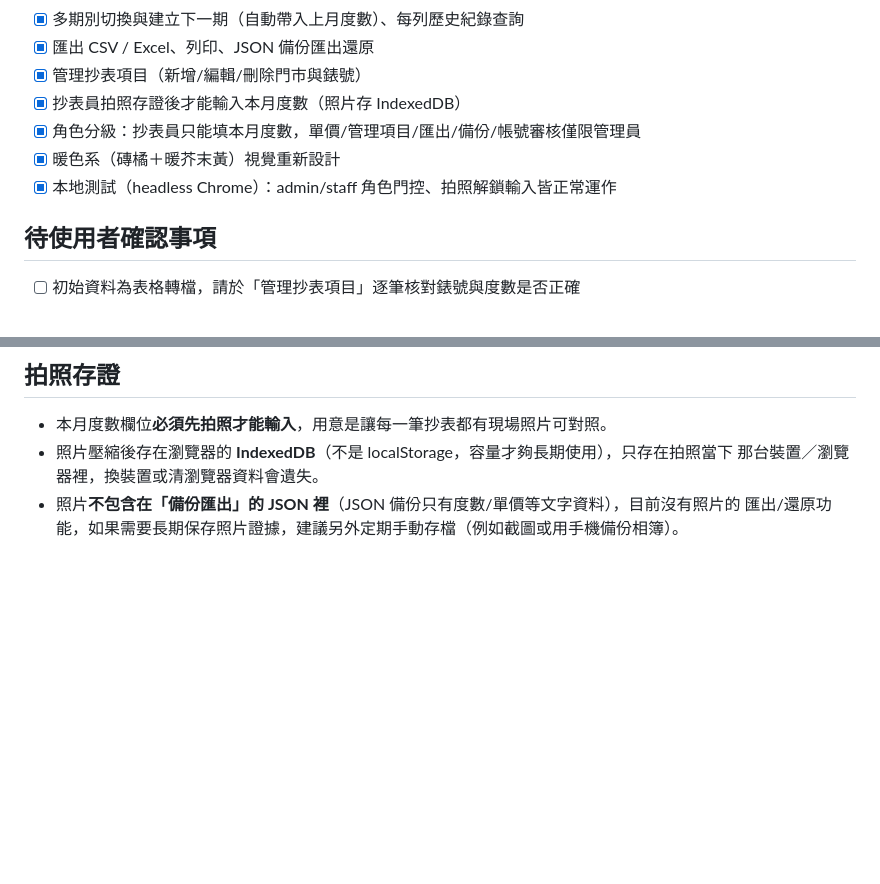
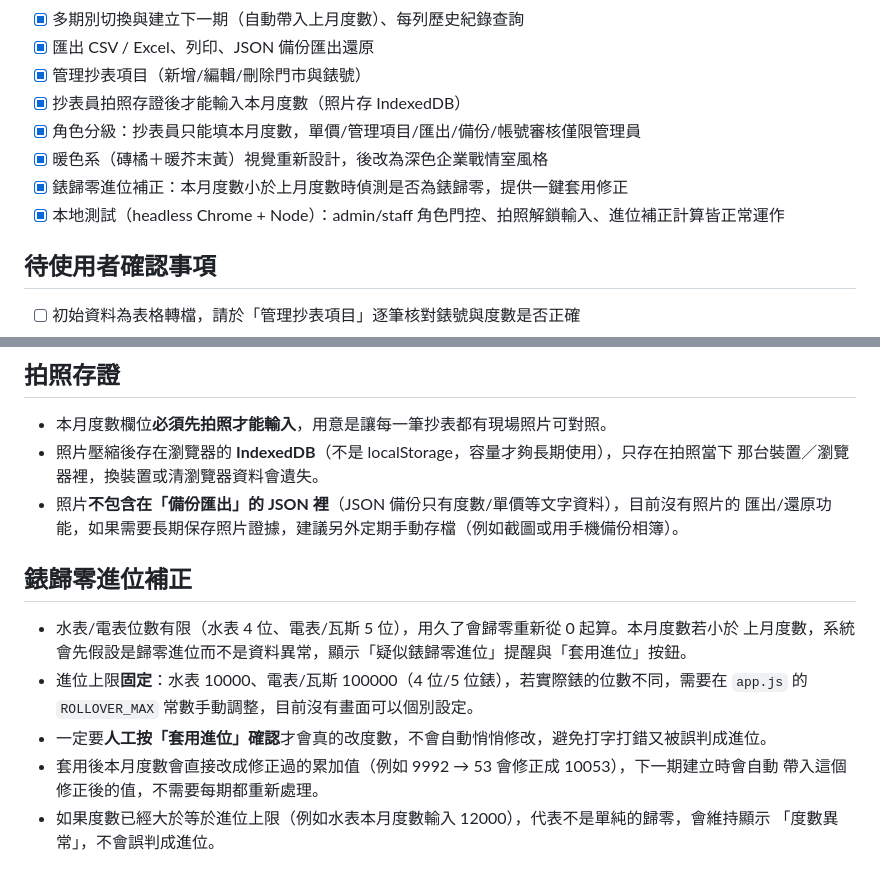
Before and after one commit to wu8858009/bitan-meter-reading, a Markdown page: TODO.md, 2 parts joined by grey strips. GitHub-like rendering; blank space fills up the shorter version.

Commit message:
更新 TODO.md：記錄錶歸零進位補正功能的說明與限制
Co-Authored-By: Claude Sonnet 5 <noreply@anthropic.com>

```diff
--- a/TODO.md
+++ b/TODO.md
@@ -8,8 +8,9 @@
 - [x] 管理抄表項目（新增/編輯/刪除門市與錶號）
 - [x] 抄表員拍照存證後才能輸入本月度數（照片存 IndexedDB）
 - [x] 角色分級：抄表員只能填本月度數，單價/管理項目/匯出/備份/帳號審核僅限管理員
-- [x] 暖色系（磚橘＋暖芥末黃）視覺重新設計
-- [x] 本地測試（headless Chrome）：admin/staff 角色門控、拍照解鎖輸入皆正常運作
+- [x] 暖色系（磚橘＋暖芥末黃）視覺重新設計，後改為深色企業戰情室風格
+- [x] 錶歸零進位補正：本月度數小於上月度數時偵測是否為錶歸零，提供一鍵套用修正
+- [x] 本地測試（headless Chrome + Node）：admin/staff 角色門控、拍照解鎖輸入、進位補正計算皆正常運作
 
 ## 待使用者確認事項
 - [ ] 初始資料為表格轉檔，請於「管理抄表項目」逐筆核對錶號與度數是否正確
@@ -51,3 +52,15 @@ localStorage，之後才能用 `wu8858009` + 該密碼登入。
   那台裝置／瀏覽器裡，換裝置或清瀏覽器資料會遺失。
 - 照片**不包含在「備份匯出」的 JSON 裡**（JSON 備份只有度數/單價等文字資料），目前沒有照片的
   匯出/還原功能，如果需要長期保存照片證據，建議另外定期手動存檔（例如截圖或用手機備份相簿）。
+
+## 錶歸零進位補正
+
+- 水表/電表位數有限（水表 4 位、電表/瓦斯 5 位），用久了會歸零重新從 0 起算。本月度數若小於
+  上月度數，系統會先假設是歸零進位而不是資料異常，顯示「疑似錶歸零進位」提醒與「套用進位」按鈕。
+- 進位上限**固定**：水表 10000、電表/瓦斯 100000（4 位/5 位錶），若實際錶的位數不同，需要在
+  `app.js` 的 `ROLLOVER_MAX` 常數手動調整，目前沒有畫面可以個別設定。
+- 一定要**人工按「套用進位」確認**才會真的改度數，不會自動悄悄修改，避免打字打錯又被誤判成進位。
+- 套用後本月度數會直接改成修正過的累加值（例如 9992 → 53 會修正成 10053），下一期建立時會自動
+  帶入這個修正後的值，不需要每期都重新處理。
+- 如果度數已經大於等於進位上限（例如水表本月度數輸入 12000），代表不是單純的歸零，會維持顯示
+  「度數異常」，不會誤判成進位。
```
